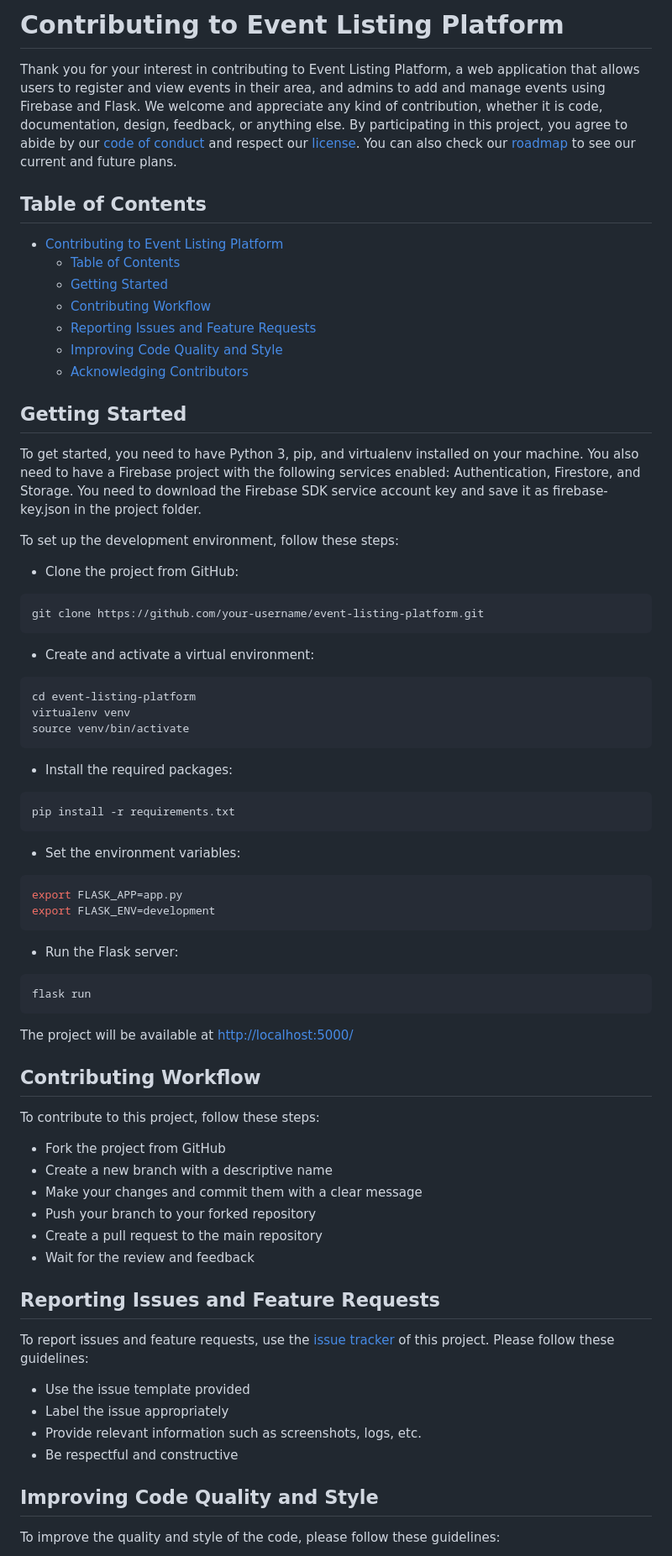
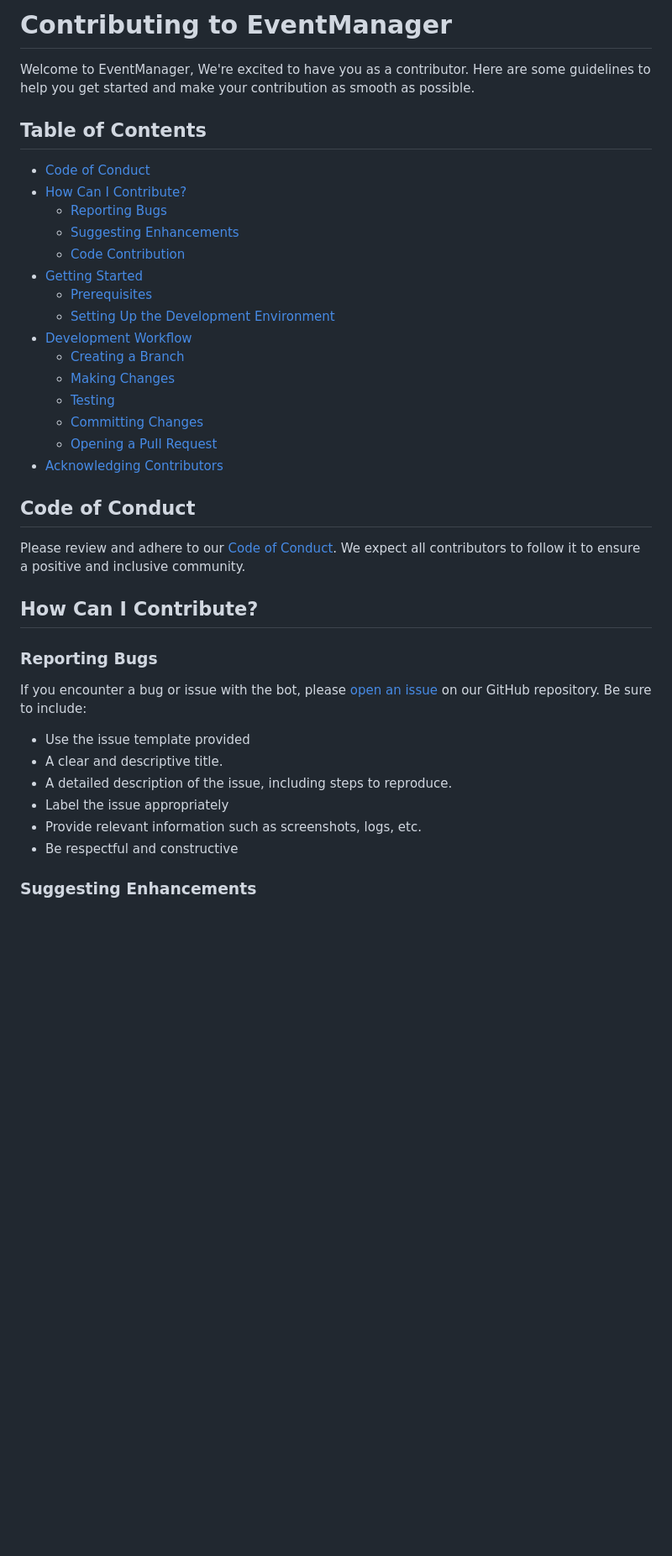
Before and after one commit to TinkerHub-AISAT/EventManager, a Markdown page: CONTRIBUTING.md, the part around one of its changes. Shown at 84% size. Drawn GitHub-style; blank space fills up the shorter version.

Commit message:
🚀 updated File
create the file content

````diff
--- a/CONTRIBUTING.md
+++ b/CONTRIBUTING.md
@@ -1,79 +1,41 @@
-# Contributing to Event Listing Platform
+# Contributing to EventManager
 
-Thank you for your interest in contributing to Event Listing Platform, a web application that allows users to register and view events in their area, and admins to add and manage events using Firebase and Flask. We welcome and appreciate any kind of contribution, whether it is code, documentation, design, feedback, or anything else. By participating in this project, you agree to abide by our [code of conduct](^1^) and respect our [license](^2^). You can also check our [roadmap](^3^) to see our current and future plans.
+Welcome to EventManager, We're excited to have you as a contributor. Here are some guidelines to help you get started and make your contribution as smooth as possible.
 
 ## Table of Contents
+- [Code of Conduct](#code-of-conduct)
+- [How Can I Contribute?](#how-can-i-contribute)
+  - [Reporting Bugs](#reporting-bugs)
+  - [Suggesting Enhancements](#suggesting-enhancements)
+  - [Code Contribution](#code-contribution)
+- [Getting Started](#getting-started)
+  - [Prerequisites](#prerequisites)
+  - [Setting Up the Development Environment](#setting-up-the-development-environment)
+- [Development Workflow](#development-workflow)
+  - [Creating a Branch](#creating-a-branch)
+  - [Making Changes](#making-changes)
+  - [Testing](#testing)
+  - [Committing Changes](#committing-changes)
+  - [Opening a Pull Request](#opening-a-pull-request)
+- [Acknowledging Contributors](#acknowledging-contributors)
 
-- [Contributing to Event Listing Platform](#contributing-to-event-listing-platform)
-  - [Table of Contents](#table-of-contents)
-  - [Getting Started](#getting-started)
-  - [Contributing Workflow](#contributing-workflow)
-  - [Reporting Issues and Feature Requests](#reporting-issues-and-feature-requests)
-  - [Improving Code Quality and Style](#improving-code-quality-and-style)
-  - [Acknowledging Contributors](#acknowledging-contributors)
+## Code of Conduct
 
-## Getting Started
+Please review and adhere to our [Code of Conduct](CODE_OF_CONDUCT.md). We expect all contributors to follow it to ensure a positive and inclusive community.
 
-To get started, you need to have Python 3, pip, and virtualenv installed on your machine. You also need to have a Firebase project with the following services enabled: Authentication, Firestore, and Storage. You need to download the Firebase SDK service account key and save it as firebase-key.json in the project folder.
+## How Can I Contribute?
 
-To set up the development environment, follow these steps:
+### Reporting Bugs
 
-- Clone the project from GitHub:
-
-```bash
-git clone https://github.com/your-username/event-listing-platform.git
-```
-
-- Create and activate a virtual environment:
-
-```bash
-cd event-listing-platform
-virtualenv venv
-source venv/bin/activate
-```
-
-- Install the required packages:
-
-```bash
-pip install -r requirements.txt
-```
-
-- Set the environment variables:
-
-```bash
-export FLASK_APP=app.py
-export FLASK_ENV=development
-```
-
-- Run the Flask server:
-
-```bash
-flask run
-```
-
-The project will be available at <http://localhost:5000/>
-
-## Contributing Workflow
-
-To contribute to this project, follow these steps:
-
-- Fork the project from GitHub
-- Create a new branch with a descriptive name
-- Make your changes and commit them with a clear message
-- Push your branch to your forked repository
-- Create a pull request to the main repository
-- Wait for the review and feedback
-
-## Reporting Issues and Feature Requests
-
-To report issues and feature requests, use the [issue tracker](^4^) of this project. Please follow these guidelines:
+If you encounter a bug or issue with the bot, please [open an issue](https://github.com/TinkerHub-AISAT/EventManager/issues/new) on our GitHub repository. Be sure to include:
 
 - Use the issue template provided
+- A clear and descriptive title.
+- A detailed description of the issue, including steps to reproduce.
 - Label the issue appropriately
 - Provide relevant information such as screenshots, logs, etc.
 - Be respectful and constructive
 
-## Improving Code Quality and Style
 
-To improve the quality and style of the code, please follow these guidelines:
+### Suggesting Enhancements
 
````
Also changed, not shown: other parts of CONTRIBUTING.md (+82 -7 lines).
